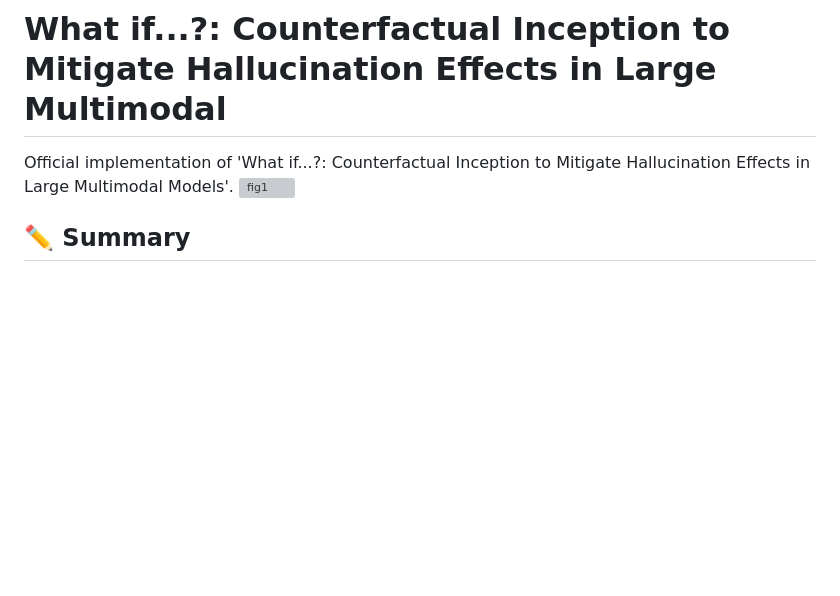
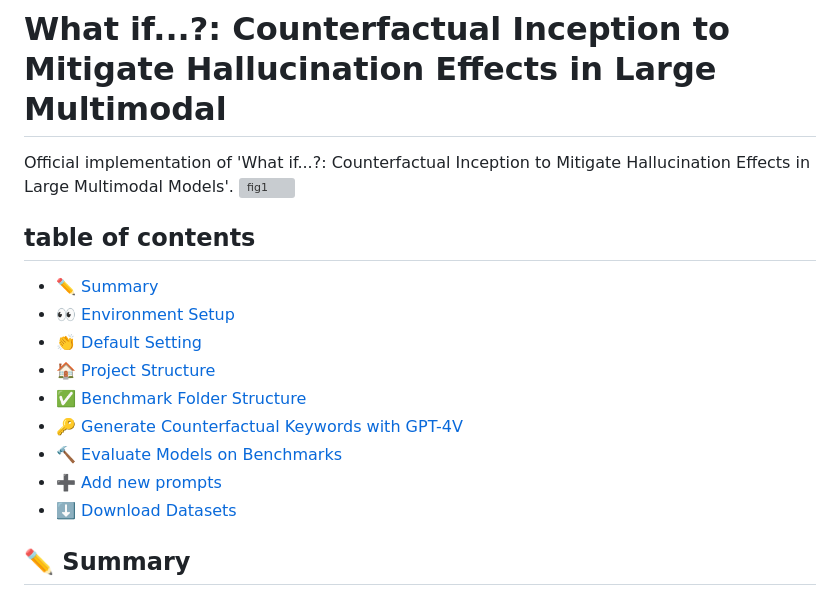
Before and after one commit to IVY-LVLM/Counterfactual-Inception, a Markdown page: README.md, the part around the change. Drawn GitHub-style; blank space fills up the shorter version; grey boxes are pictures that could not be loaded.

```diff
--- a/README.md
+++ b/README.md
@@ -2,6 +2,18 @@
 
 Official implementation of 'What if...?: Counterfactual Inception to Mitigate Hallucination Effects in Large Multimodal Models'.
 ![fig1](https://github.com/IVY-LVLM/Counterfactual-Inception/assets/95571735/69dfdc9f-f2d8-44dd-b950-a9b3476a5c0b)
+
+## table of contents
+
+- [:pencil2: Summary](#pencil2-summary)
+- [:eyes: Environment Setup](#eyes-environment-setup)
+- [:clap: Default Setting](#clap-Default-Setting)
+- [:house: Project Structure](#house-Project-Structure)
+- [:white_check_mark: Benchmark Folder Structure](#white_check_mark-Benchmark-Folder-Structure)
+- [:key: Generate Counterfactual Keywords with GPT-4V](#key-Generate-Counterfactual-Keywords-with-GPT-4V)
+- [:hammer: Evaluate Models on Benchmarks](#hammer-Evaluate-Models-on-Benchmarks)
+- [:heavy_plus_sign: Add new prompts](#heavy_plus_sign-Add-new-prompts)
+- [:arrow_down: Download Datasets](#arrow_down-Download-Datasets)
 
 ## :pencil2: Summary
 This paper presents a way of enhancing the reliability of Large Multimodal Models (LMMs) in addressing hallucination effects, where models generate incorrect or unrelated responses. Without additional instruction tuning paradigm, we introduce Counterfactual Inception, a novel method that implants counterfactual thoughts into LMMs using carefully chosen, misaligned counterfactual keywords. This method is grounded in the concept of counterfactual thinking, a cognitive process where humans consider alternative realities and outcomes. By applying this human-like reasoning mechanism to LMMs, we aim to reduce hallucination effects and improve the models' trustworthiness. We also propose Dual-modality Verification Process (DVP), a rigorous framework for selecting optimal counterfactual keywords to trigger counterfactual thinking into LMMs, concurrently considering visual and linguistic context. Our extensive experiments across various LMMs, including both open-source and proprietary models, corroborate that our method significantly mitigates hallucination phenomena across different datasets.
```
